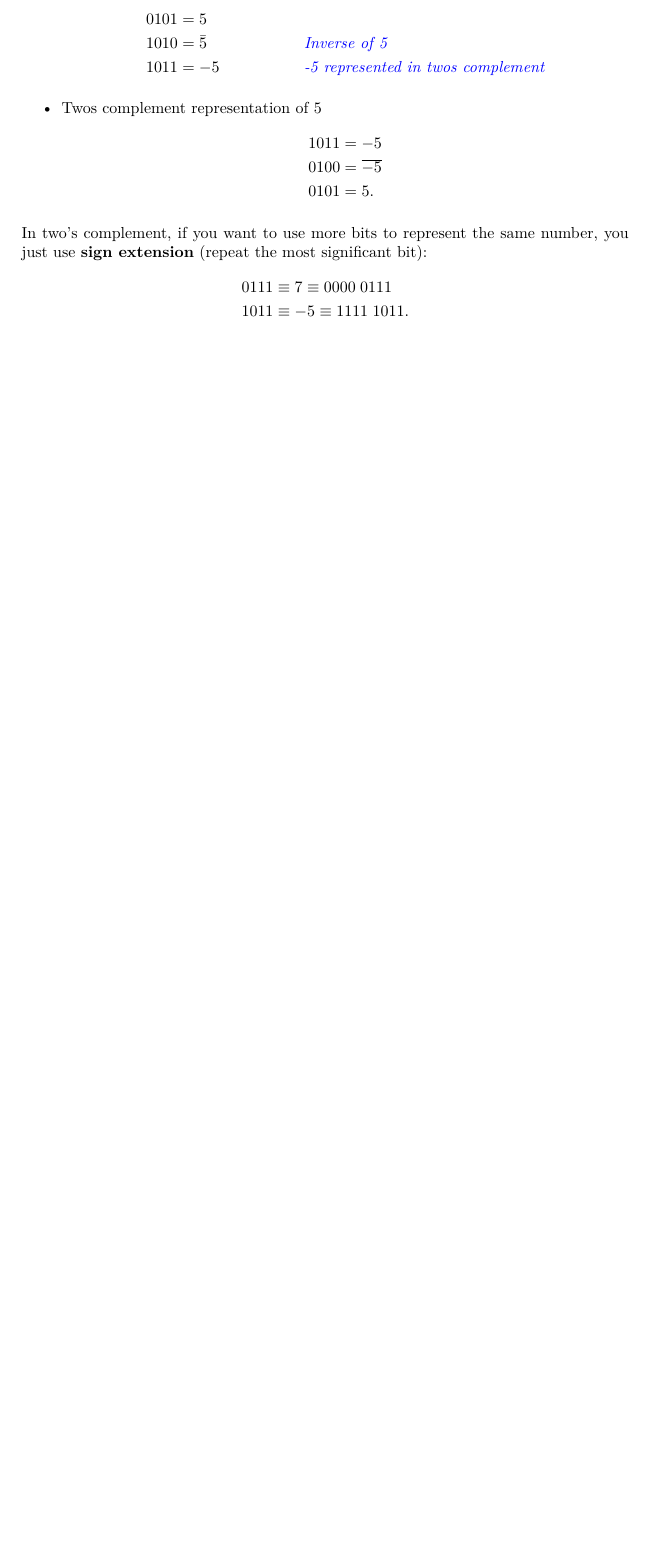
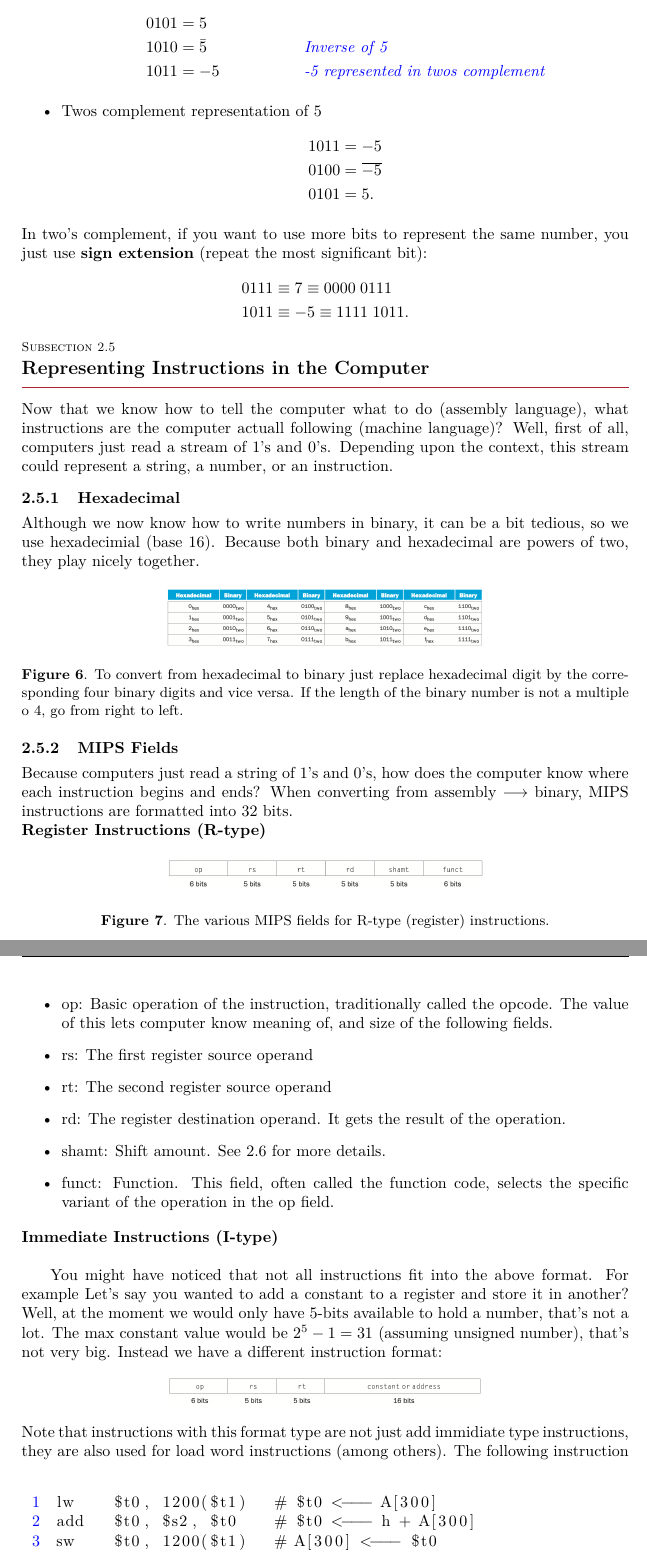
Before and after one commit to leonardmohr/CS-10-Notes, a LaTeX document (cs-10-notes.tex): part of page 12 of 12 before the commit and two parts of pages 12 and 13 of 14 after it, the two joined at a grey line, cut so that both start at the same text, the shorter picture padded with empty space. The pictures show the PDF file cs-10-notes.pdf that the author committed with the source.

Commit message:
section 2.5

```diff
--- a/cs-10-notes.tex
+++ b/cs-10-notes.tex
@@ -395,3 +395,40 @@ In two's complement, if you want to use more bits to represent the same number,
   1011 &\equiv -5 \equiv 1111 \;  1011.
 \end{align*}
 
+\subsection{Representing Instructions in the Computer}\label{subsec:}
+Now that we know how to tell the computer what to do (assembly language), what instructions are the computer actuall following (machine language)?
+Well, first of all, computers just read a stream of 1's and 0's.  Depending upon the context, this stream could represent a string, a number, or an instruction.
+\subsubsection{Hexadecimal}
+Although we now know how to write numbers in binary, it can be a bit tedious, so we use hexadecimial (base 16).  Because both binary and hexadecimal are powers of two, they play nicely together.
+\begin{figure}[H]
+  \centering
+  \includegraphics[width=7cm]{8.png}
+  \caption{To convert from hexadecimal to binary just replace hexadecimal digit by the corresponding four binary digits and vice versa. If the length of the binary number is not a multiple o 4, go from right to left.}
+  \label{fig:}
+\end{figure}
+\subsubsection{MIPS Fields}
+Because computers just read a string of 1's and 0's, how does the computer know where each instruction begins and ends?
+When converting from assembly $\longrightarrow$ binary, MIPS instructions are formatted into 32 bits.\\
+\textbf{Register Instructions (R-type)}
+\begin{figure}[H]
+  \centering
+ \includegraphics[width=7cm]{9.png}
+\caption{The various MIPS fields for R-type (register) instructions.}
+  \label{fig:}
+\end{figure}
+
+\begin{itemize}
+\item op: Basic operation of the instruction, traditionally called the opcode.  The value of this lets computer know meaning of, and size of the following fields.
+\item rs: The first register source operand
+\item rt: The second register source operand
+\item rd: The register destination operand. It gets the result of the operation.
+\item shamt: Shift amount. See 2.6 for more details.
+\item funct: Function. This field, often called the function code, selects the specific variant of the operation in the op field.
+\end{itemize}
+\textbf{Immediate Instructions (I-type)}\\
+
+You might have noticed that not all instructions fit into the above format.  For example Let's say you wanted to add a constant to a register and store it in another?  Well, at the moment we would only have $5$-bits available to hold a number, that's not a lot.  The max constant value would be $2^5 - 1 = 31$ (assuming unsigned number), that's not very big.  Instead we have a different instruction format:
+\begin{center}
+\includegraphics[width=7cm]{10.png}
+\end{center}
+Note that instructions with this format type are not just add immidiate type instructions, they are also used for load word instructions (among others). The following instruction
@@ -397,0 +439,3 @@ In two's complement, if you want to use more bits to represent the same number,
+\end{lstlisting}
+is expressed as follows:
+\begin{center}
```
Also changed, not shown: 10.png (added), 11.png (added), 12.png (added), 13.png (added), 14.png (added), 15.png (added), 8.png (added), 9.png (added), cs-10-notes.pdf, cs-10-notes.tex (25 more changed lines).
